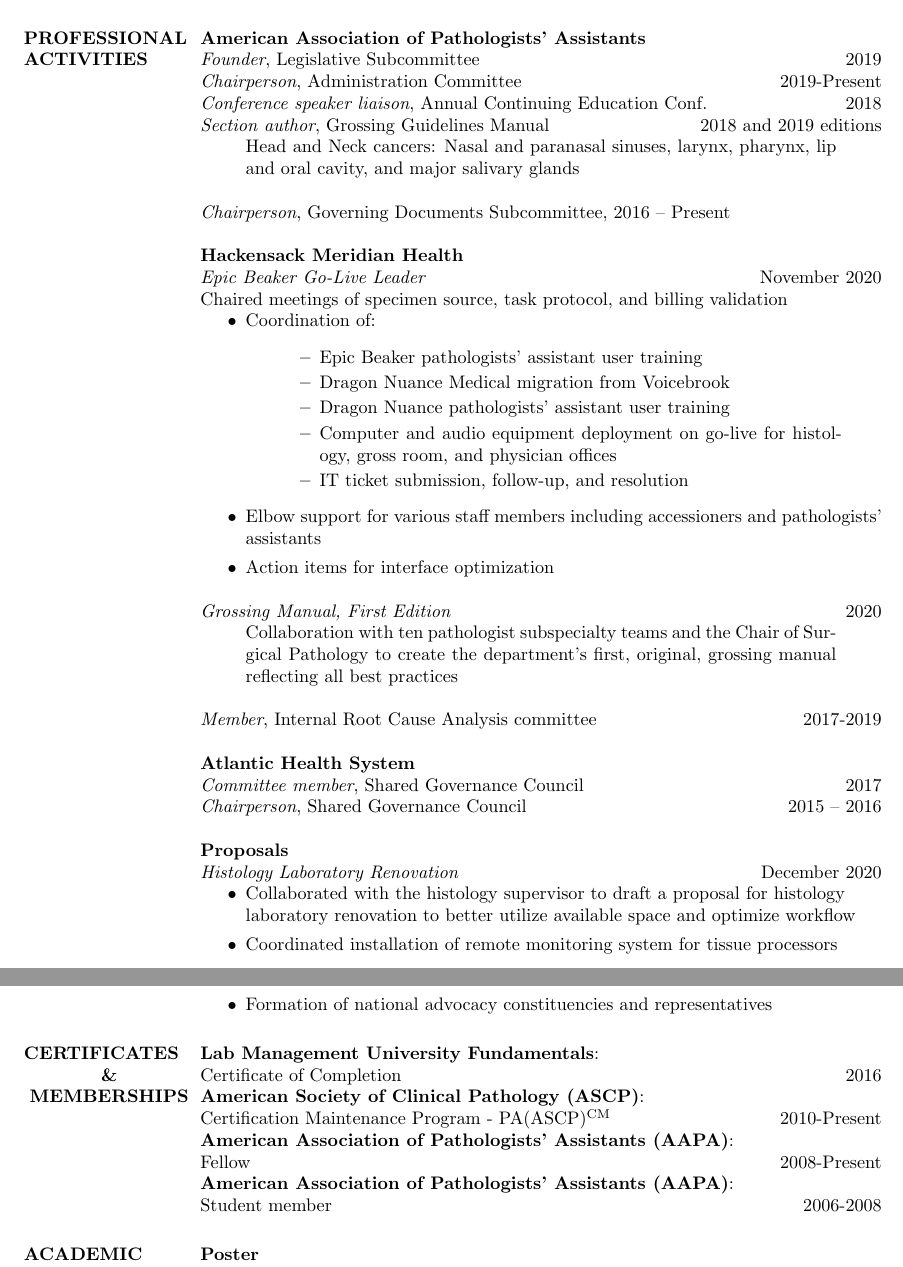
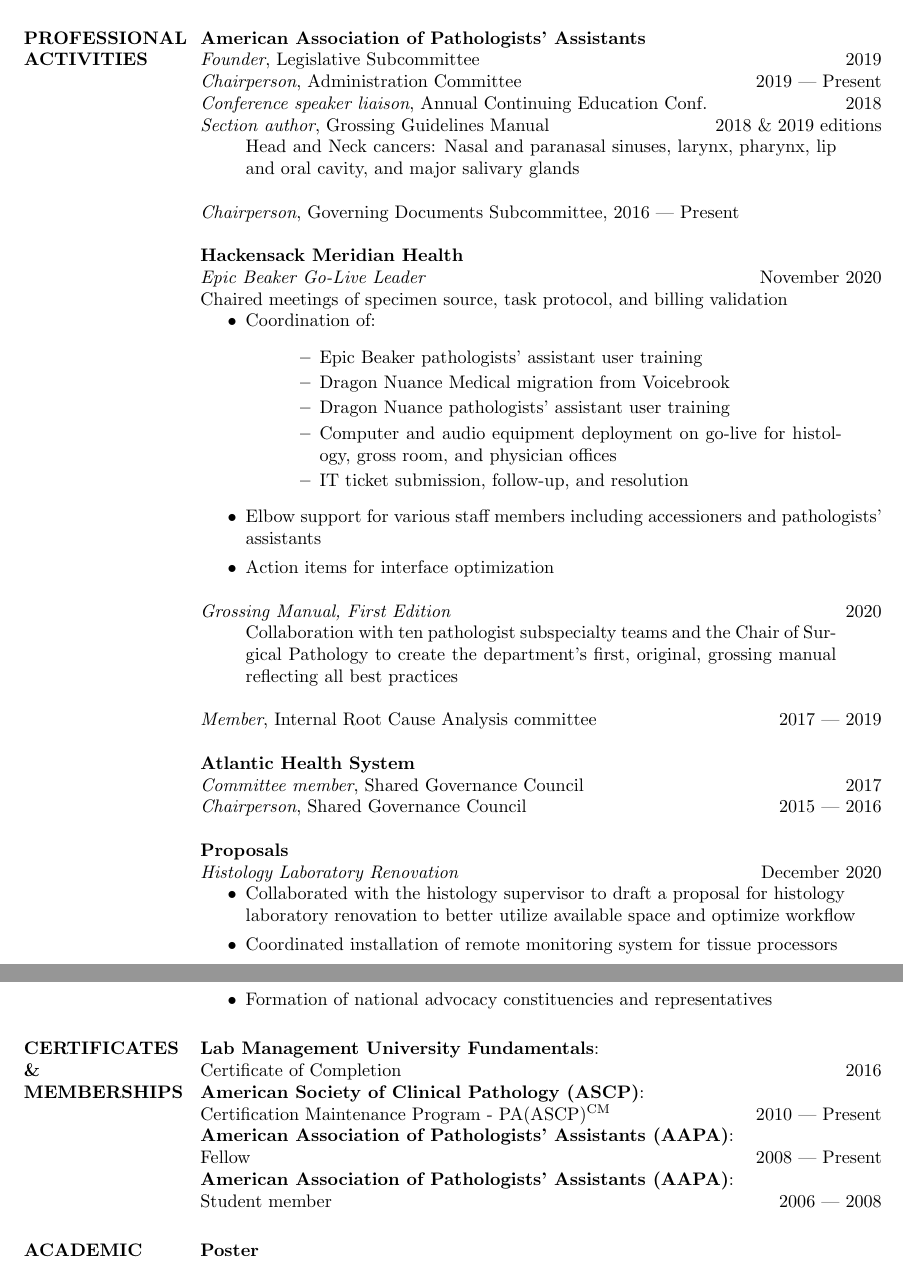
Before and after one commit to scordinskyc/Recent-Grad-Resume-Template, a LaTeX CV (cv_2.tex): two parts of pages 2 and 3 of 4, joined at a grey line, cut so that both start at the same text. Compiled offline with pdfLaTeX.

Commit message:
Updates from Overleaf

```diff
--- a/cv_2.tex
+++ b/cv_2.tex
@@ -166,13 +166,13 @@
 \par
 \textbf{American Association of Pathologists’ Assistants} \\
 \emph{Founder}, Legislative Subcommittee\hfill 2019\\
-\emph{Chairperson}, Administration Committee\hfill2019-Present\\
+\emph{Chairperson}, Administration Committee\hfill2019 --- Present\\
 \emph{Conference speaker liaison}, Annual Continuing Education Conf. \hfill 2018\\
-\emph{Section author}, Grossing Guidelines Manual \hfill 2018 and 2019 editions
+\emph{Section author}, Grossing Guidelines Manual \hfill 2018 \& 2019 editions
 \begin{quote}
 Head and Neck cancers: Nasal and paranasal sinuses, larynx, pharynx, lip and oral cavity, and major salivary glands
 \end{quote}
-\emph{Chairperson}, Governing Documents Subcommittee, 2016 – Present
+\emph{Chairperson}, Governing Documents Subcommittee, 2016 --- Present
 
 
 \par
@@ -200,11 +200,11 @@
 \begin{quote}
     Collaboration with ten pathologist subspecialty teams and the Chair of Surgical Pathology to create the department’s first, original, grossing manual reflecting all best practices
 \end{quote}
-\emph{Member}, Internal Root Cause Analysis committee \hfill 2017-2019
+\emph{Member}, Internal Root Cause Analysis committee \hfill 2017 --- 2019
 \par
 \textbf{Atlantic Health System} \\
 \emph{Committee member}, Shared Governance Council\hfill 2017\\
-\emph{Chairperson}, Shared Governance Council\hfill 2015 – 2016
+\emph{Chairperson}, Shared Governance Council\hfill 2015 --- 2016
 \par
 
 %-------------------------------------------------------------------------------
@@ -235,16 +235,16 @@
 %-------------------------------------------------------------------------------
 %	Certs
 %-------------------------------------------------------------------------------
-\section{CERTIFICATES\\\centering\&\\MEMBERSHIPS}
+\section{CERTIFICATES\\ \&\\MEMBERSHIPS}
 
 \textbf{Lab Management University Fundamentals}: \\Certificate
 of Completion \hfill 2016\\
-\textbf{American Society of Clinical Pathology (ASCP)}: \\Certification Maintenance Program - PA(ASCP)\textsuperscript{CM}\hfill 2010-Present
+\textbf{American Society of Clinical Pathology (ASCP)}: \\Certification Maintenance Program - PA(ASCP)\textsuperscript{CM}\hfill 2010 --- Present
 \\
-\textbf{American Association of Pathologists’ Assistants (AAPA)}: \\Fellow \hfill 2008-Present
+\textbf{American Association of Pathologists’ Assistants (AAPA)}: \\Fellow \hfill 2008 --- Present
 \\
 \textbf{American Association of Pathologists’ Assistants
-(AAPA)}: \\Student member\hfill 2006-2008
+(AAPA)}: \\Student member\hfill 2006 --- 2008
 %-------------------------------------------------------------------------------
 
 
```
Also changed, not shown: cv_2.tex (6 more changed lines).
